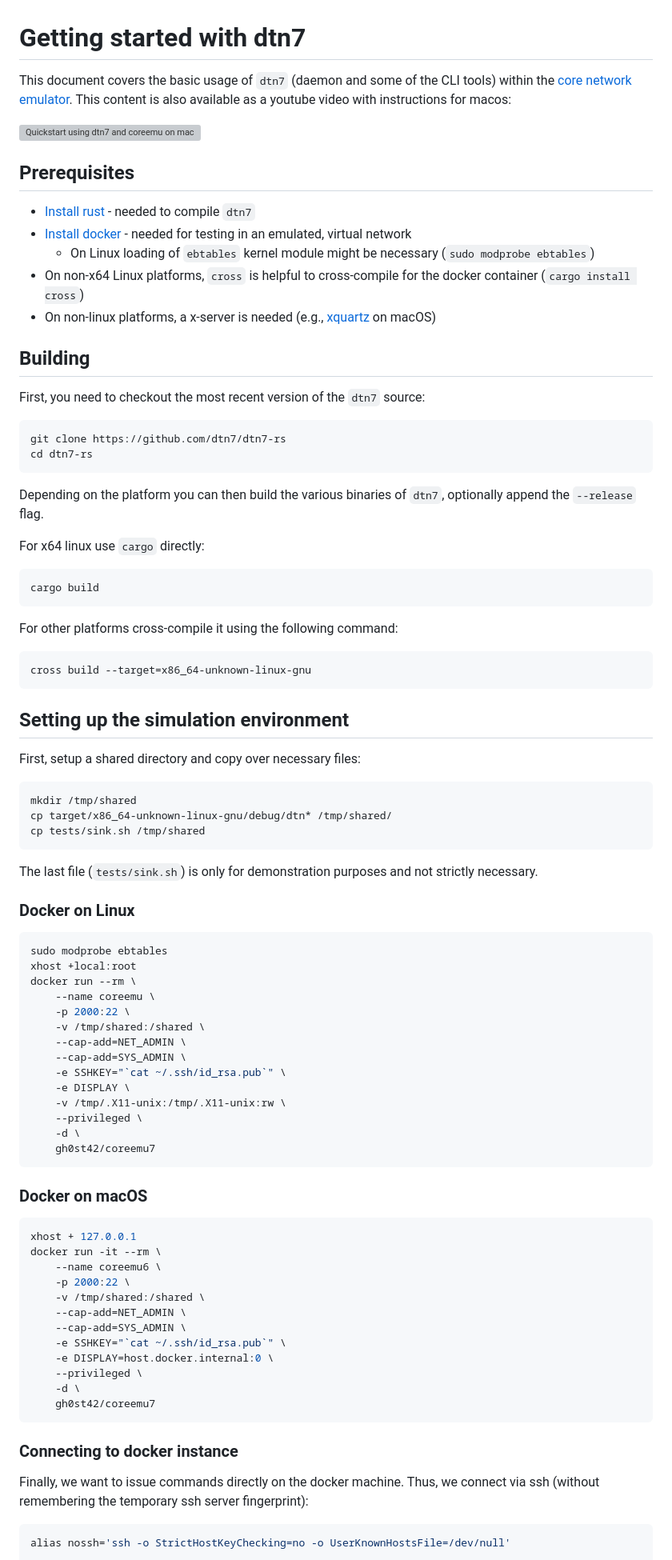
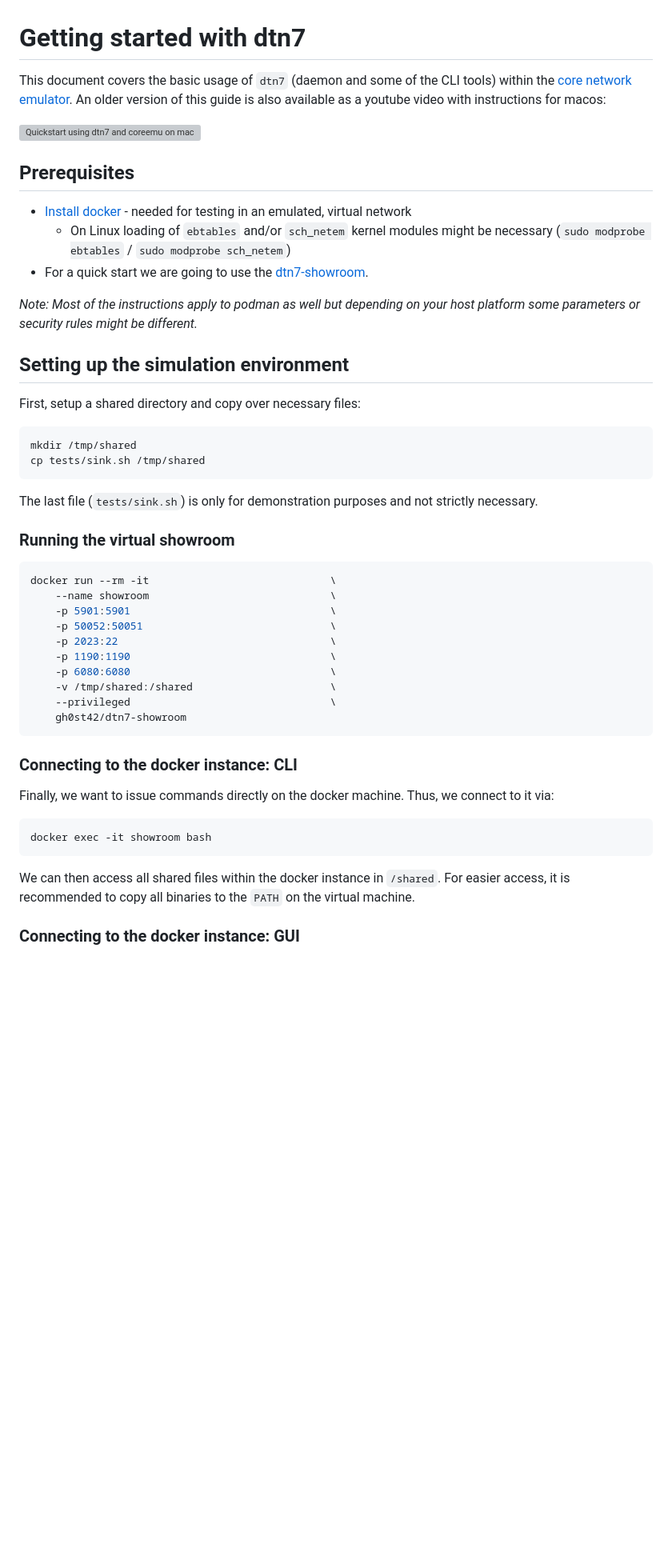
Before and after one commit to dtn7/dtn7-rs, a Markdown page: doc/getting-started.md, the part around one of its changes. Shown at 80% size. Rendered like a GitHub page; blank space fills up the shorter version; grey boxes are pictures that could not be loaded.

Commit message:
doc: updated getting started guide to use dtn7-showroom.

````diff
--- a/doc/getting-started.md
+++ b/doc/getting-started.md
@@ -1,88 +1,51 @@
 # Getting started with dtn7
 
-This document covers the basic usage of `dtn7` (daemon and some of the CLI tools) within the [core network emulator](https://github.com/coreemu/core). This content is also available as a youtube video with instructions for macos:
+This document covers the basic usage of `dtn7` (daemon and some of the CLI tools) within the [core network emulator](https://github.com/coreemu/core).
+An older version of this guide is also available as a youtube video with instructions for macos:
 
 [![Quickstart using dtn7 and coreemu on macOS](https://img.youtube.com/vi/7xwJEZyL_Ns/0.jpg)](https://www.youtube.com/watch?v=7xwJEZyL_Ns)
 
 ## Prerequisites
 
-- [Install rust](https://www.rust-lang.org/tools/install) - needed to compile `dtn7`
 - [Install docker](https://docs.docker.com/get-docker/) - needed for testing in an emulated, virtual network
-    * On Linux loading of `ebtables` kernel module might be necessary (`sudo modprobe ebtables`)
-- On non-x64 Linux platforms, `cross` is helpful to cross-compile for the docker container (`cargo install cross`)
-- On non-linux platforms, a x-server is needed (e.g., [xquartz](https://www.xquartz.org/) on macOS)
+    * On Linux loading of `ebtables` and/or `sch_netem` kernel modules might be necessary (`sudo modprobe ebtables` / `sudo modprobe sch_netem`)
+- For a quick start we are going to use the [dtn7-showroom](https://github.com/dtn7/dtn7-showroom).
 
-## Building
 
-First, you need to checkout the most recent version of the `dtn7` source:
-```bash
-git clone https://github.com/dtn7/dtn7-rs
-cd dtn7-rs
-```
-
-Depending on the platform you can then build the various binaries of `dtn7`, optionally append the `--release` flag.
-
-For x64 linux use `cargo` directly:
-
-```bash
-cargo build
-```
-
-For other platforms cross-compile it using the following command:
-
-```bash
-cross build --target=x86_64-unknown-linux-gnu
-```
+*Note: Most of the instructions apply to podman as well but depending on your host platform some parameters or security rules might be different.*
 
 ## Setting up the simulation environment
 
 First, setup a shared directory and copy over necessary files:
 ```bash
 mkdir /tmp/shared
-cp target/x86_64-unknown-linux-gnu/debug/dtn* /tmp/shared/
 cp tests/sink.sh /tmp/shared
 ```
 
 The last file (`tests/sink.sh`) is only for demonstration purposes and not strictly necessary.
 
-### Docker on Linux
+### Running the virtual showroom
 ```bash
-sudo modprobe ebtables
-xhost +local:root
-docker run --rm \
-    --name coreemu \
-    -p 2000:22 \
-    -v /tmp/shared:/shared \
-    --cap-add=NET_ADMIN \
-    --cap-add=SYS_ADMIN \
-    -e SSHKEY="`cat ~/.ssh/id_rsa.pub`" \
-    -e DISPLAY \
-    -v /tmp/.X11-unix:/tmp/.X11-unix:rw \
-    --privileged \
-    -d \
-    gh0st42/coreemu7
+docker run --rm -it                             \
+    --name showroom                             \
+    -p 5901:5901                                \
+    -p 50052:50051                              \
+    -p 2023:22                                  \
+    -p 1190:1190                                \
+    -p 6080:6080                                \
+    -v /tmp/shared:/shared                      \
+    --privileged                                \
+    gh0st42/dtn7-showroom
 ```
 
+### Connecting to the docker instance: CLI
 
-### Docker on macOS
+Finally, we want to issue commands directly on the docker machine. Thus, we connect to it via:
 ```bash
-xhost + 127.0.0.1
-docker run -it --rm \
-    --name coreemu6 \
-    -p 2000:22 \
-    -v /tmp/shared:/shared \
-    --cap-add=NET_ADMIN \
-    --cap-add=SYS_ADMIN \
-    -e SSHKEY="`cat ~/.ssh/id_rsa.pub`" \
-    -e DISPLAY=host.docker.internal:0 \
-    --privileged \
-    -d \
-    gh0st42/coreemu7
+docker exec -it showroom bash
 ```
 
-### Connecting to docker instance
+We can then access all shared files within the docker instance in `/shared`. For easier access, it is recommended to copy all binaries to the `PATH` on the virtual machine.
 
-Finally, we want to issue commands directly on the docker machine. Thus, we connect via ssh (without remembering the temporary ssh server fingerprint):
-```bash
-alias nossh='ssh -o StrictHostKeyChecking=no -o UserKnownHostsFile=/dev/null'
+### Connecting to the docker instance: GUI
 
````
Also changed, not shown: other parts of doc/getting-started.md (+11 -10 lines).
